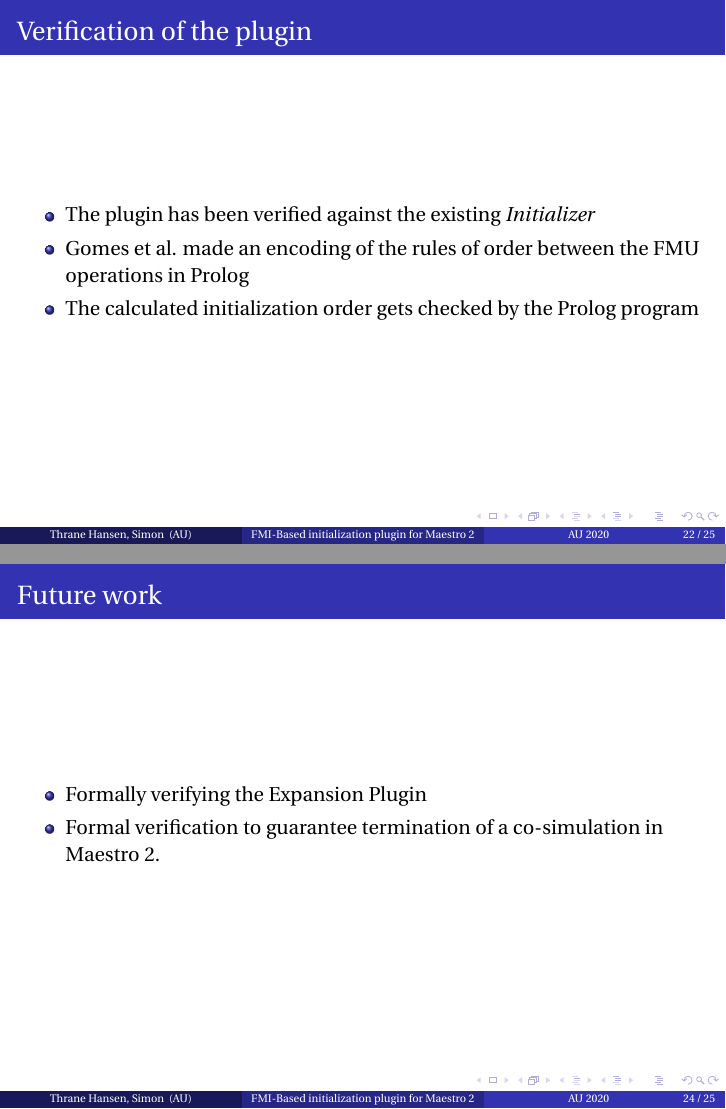
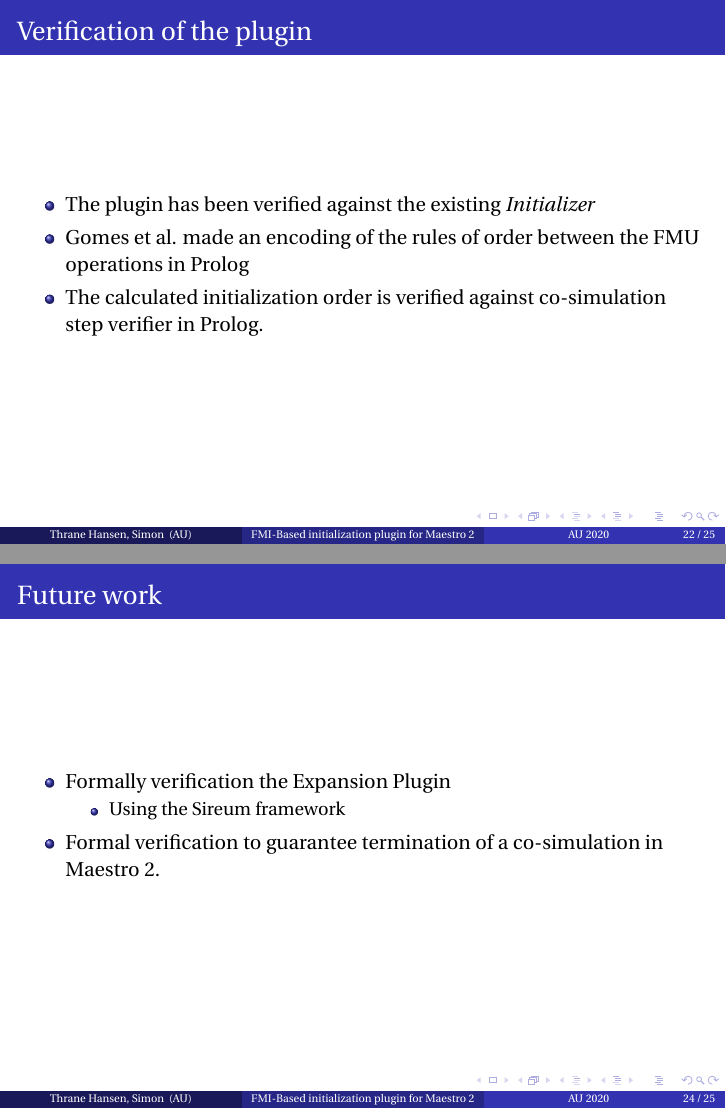
Before and after one commit to SimplisticCode/CoSim-Workshop-Presentation, LaTeX slides (main.tex): pages 22 and 24 of 25, joined at a grey line. Compiled offline with pdfLaTeX.

```diff
--- a/main.tex
+++ b/main.tex
@@ -60,12 +60,11 @@
 
 \urlstyle{same}
 \author[Thrane Hansen, Simon] % (optional)
-{S. Thrane Hansen\inst{1}, C. Thule\inst{1} and C. Gomes\inst{1}}
+{S. Thrane Hansen, C. Thule and C. Gomes}
 \institute[AU] % (optional)
 {
-  \inst{1}%
   Department of Engineering\\
-  Computer Engineering \\
+  %Computer Engineering \\
   Aarhus University
 }
 
@@ -390,7 +389,7 @@
 \begin{itemize}
     \item The plugin has been verified against the existing \textit{Initializer}
     \item Gomes et al. made an encoding of the rules of order between the FMU operations in Prolog
-    \item The calculated initialization order gets checked by the Prolog program
+    \item The calculated initialization order is verified against co-simulation step verifier in Prolog.
 \end{itemize}
 \end{frame}
 
@@ -410,7 +409,10 @@
 \begin{frame}
 \frametitle{Future work}
 \begin{itemize}
-    \item Formally verifying the Expansion Plugin
+    \item Formally verification the Expansion Plugin
+    \begin{itemize}
+        \item Using the Sireum framework
+    \end{itemize}
     \item Formal verification to guarantee termination of a co-simulation in Maestro 2.
 \end{itemize}
 \end{frame}
```
